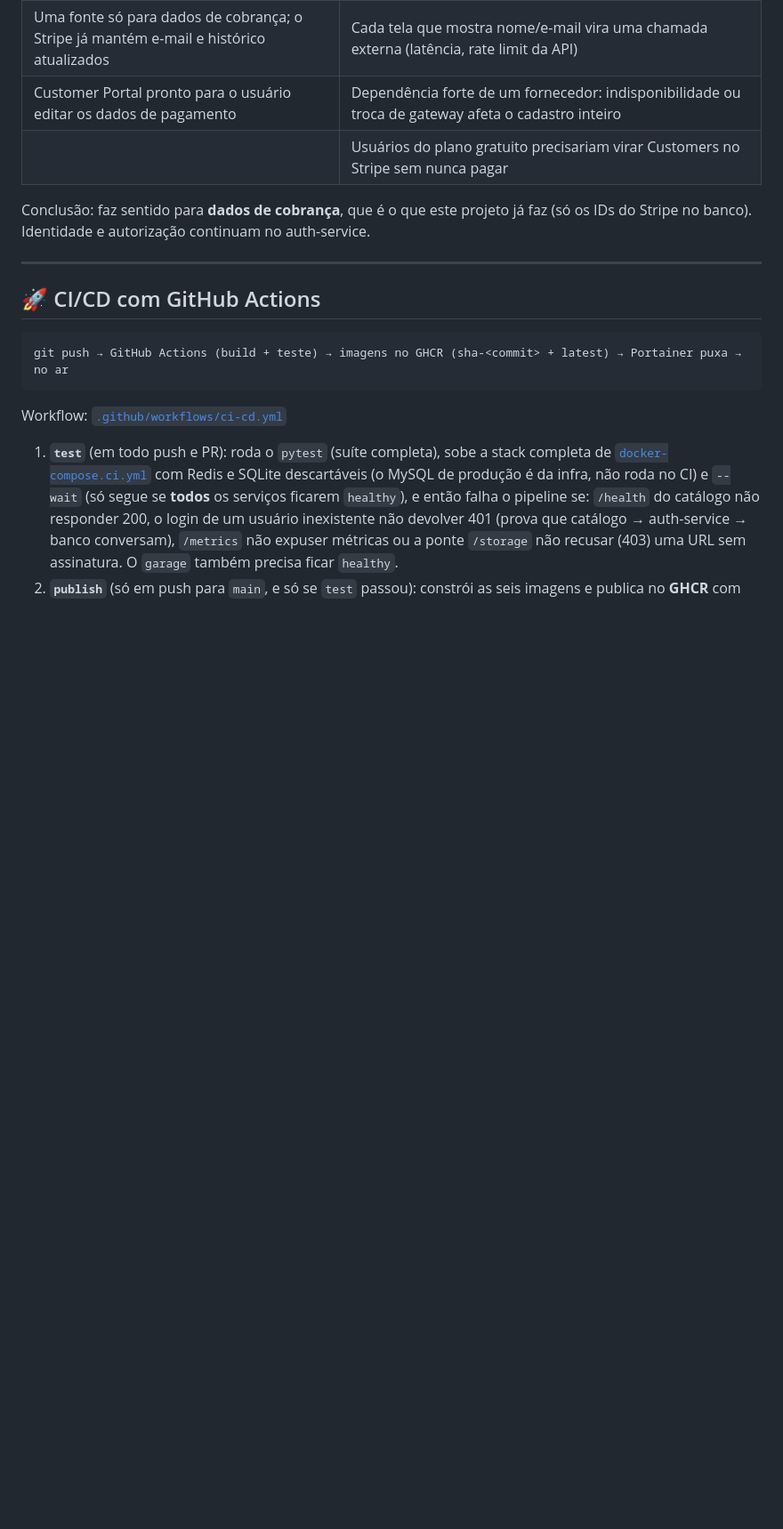
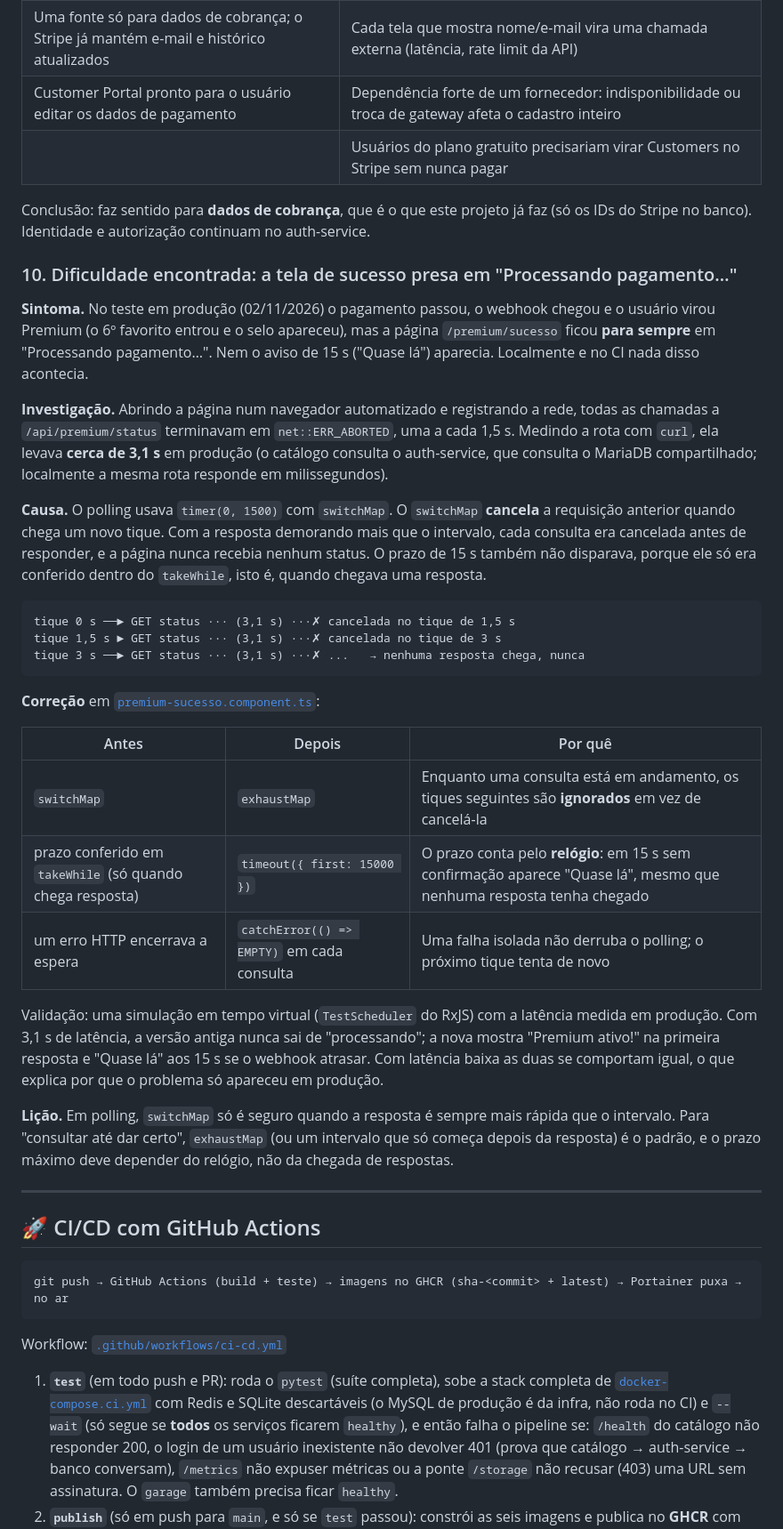
Before and after one commit to Schinor/API-Filmes-Allan, a Markdown page: README.md, the part around the change printed below. Shown: that part at 89% size. Drawn GitHub-style; blank space fills up the shorter version.

````diff
--- a/README.md
+++ b/README.md
@@ -859,6 +860,32 @@ Sugestão do professor, **não implementada**: guardar no banco local só `id` +
 | | Usuários do plano gratuito precisariam virar Customers no Stripe sem nunca pagar |
 
 Conclusão: faz sentido para **dados de cobrança**, que é o que este projeto já faz (só os IDs do Stripe no banco). Identidade e autorização continuam no auth-service.
+
+### 10. Dificuldade encontrada: a tela de sucesso presa em "Processando pagamento…"
+
+**Sintoma.** No teste em produção (02/11/2026) o pagamento passou, o webhook chegou e o usuário virou Premium (o 6º favorito entrou e o selo apareceu), mas a página `/premium/sucesso` ficou **para sempre** em "Processando pagamento…". Nem o aviso de 15 s ("Quase lá") aparecia. Localmente e no CI nada disso acontecia.
+
+**Investigação.** Abrindo a página num navegador automatizado e registrando a rede, todas as chamadas a `/api/premium/status` terminavam em `net::ERR_ABORTED`, uma a cada 1,5 s. Medindo a rota com `curl`, ela levava **cerca de 3,1 s** em produção (o catálogo consulta o auth-service, que consulta o MariaDB compartilhado; localmente a mesma rota responde em milissegundos).
+
+**Causa.** O polling usava `timer(0, 1500)` com `switchMap`. O `switchMap` **cancela** a requisição anterior quando chega um novo tique. Com a resposta demorando mais que o intervalo, cada consulta era cancelada antes de responder, e a página nunca recebia nenhum status. O prazo de 15 s também não disparava, porque ele só era conferido dentro do `takeWhile`, isto é, quando chegava uma resposta.
+
+```
+tique 0 s ──► GET status ··· (3,1 s) ···✗ cancelada no tique de 1,5 s
+tique 1,5 s ► GET status ··· (3,1 s) ···✗ cancelada no tique de 3 s
+tique 3 s ──► GET status ··· (3,1 s) ···✗ ...   → nenhuma resposta chega, nunca
+```
+
+**Correção** em [`premium-sucesso.component.ts`](frontend/src/app/pages/premium/premium-sucesso.component.ts):
+
+| Antes | Depois | Por quê |
+|---|---|---|
+| `switchMap` | `exhaustMap` | Enquanto uma consulta está em andamento, os tiques seguintes são **ignorados** em vez de cancelá-la |
+| prazo conferido em `takeWhile` (só quando chega resposta) | `timeout({ first: 15000 })` | O prazo conta pelo **relógio**: em 15 s sem confirmação aparece "Quase lá", mesmo que nenhuma resposta tenha chegado |
+| um erro HTTP encerrava a espera | `catchError(() => EMPTY)` em cada consulta | Uma falha isolada não derruba o polling; o próximo tique tenta de novo |
+
+Validação: uma simulação em tempo virtual (`TestScheduler` do RxJS) com a latência medida em produção. Com 3,1 s de latência, a versão antiga nunca sai de "processando"; a nova mostra "Premium ativo!" na primeira resposta e "Quase lá" aos 15 s se o webhook atrasar. Com latência baixa as duas se comportam igual, o que explica por que o problema só apareceu em produção.
+
+**Lição.** Em polling, `switchMap` só é seguro quando a resposta é sempre mais rápida que o intervalo. Para "consultar até dar certo", `exhaustMap` (ou um intervalo que só começa depois da resposta) é o padrão, e o prazo máximo deve depender do relógio, não da chegada de respostas.
 
 ---
 
````
Also changed, not shown: other parts of README.md (+1 -0 lines), DOCUMENTACAO.md (+8 -1 lines), assets/SiteStripe.png (added).
